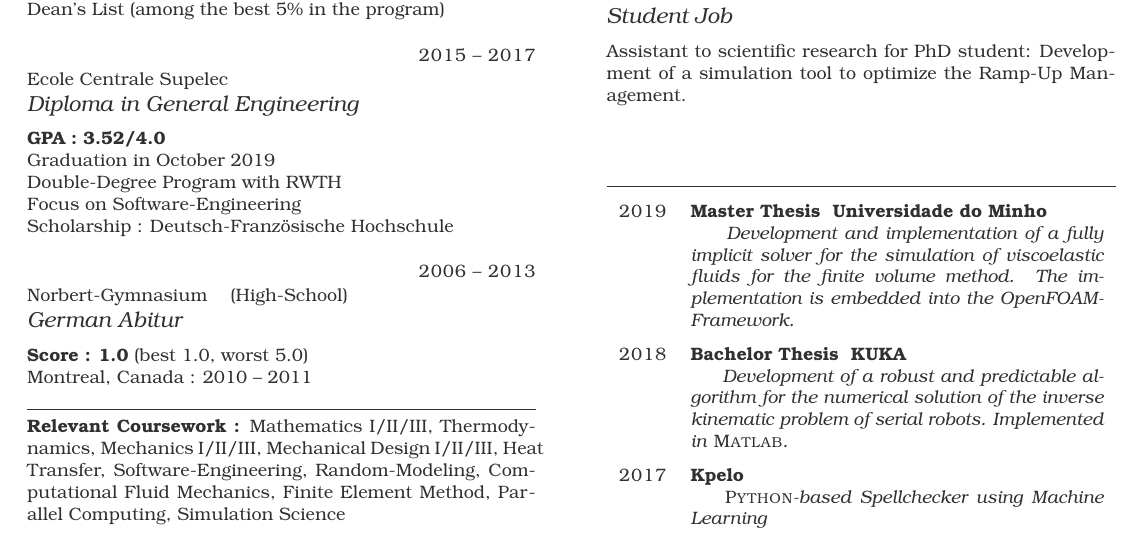
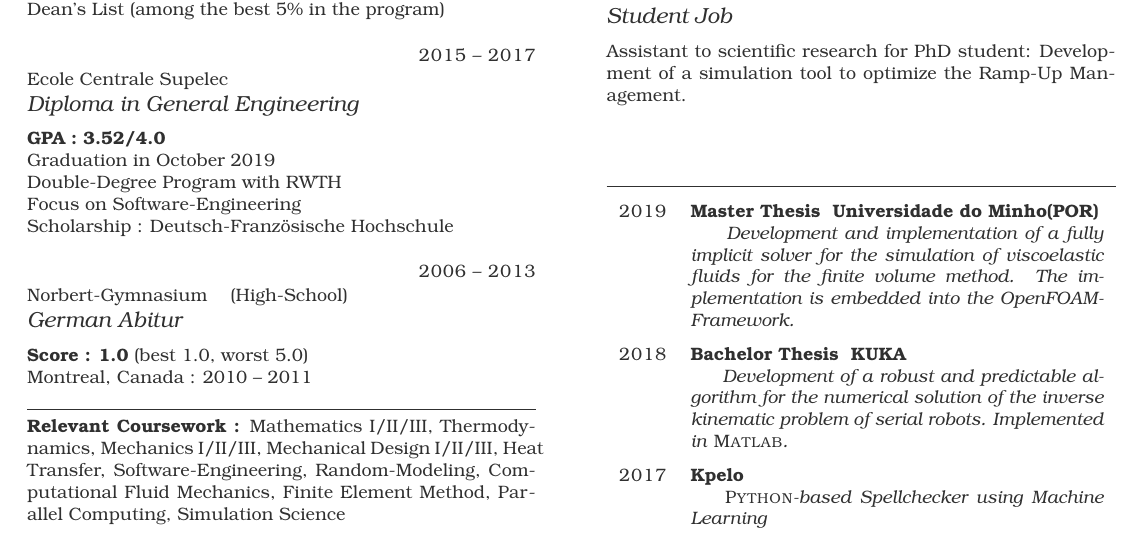
Before and after one commit to maxspahn/cv_spahn, a LaTeX CV (cv_spahn.tex): part of the page, cut so that both start at the same text. Compiled offline with LuaLaTeX.

Commit message:
Adds Portugal to MT

```diff
--- a/cv_spahn.tex
+++ b/cv_spahn.tex
@@ -3,6 +3,7 @@
 
 \usepackage[utf8]{inputenc}
 \usepackage[T1]{fontenc}
+\setlength\parindent{0pt}
 
 
 \newcommand{\multilang}[2]{
@@ -182,7 +183,7 @@
 
 \begin{yearlist}
 
-\item{2019}{\multilang{Master Arbeit}{Master Thesis} Universidade do Minho}
+\item{2019}{\multilang{Master Arbeit}{Master Thesis} Universidade do Minho(POR)}
   {
     \multilang{
       Entwicklung und Implementierung einer impliziten Lösungsverfahrens zur Simulation
```
